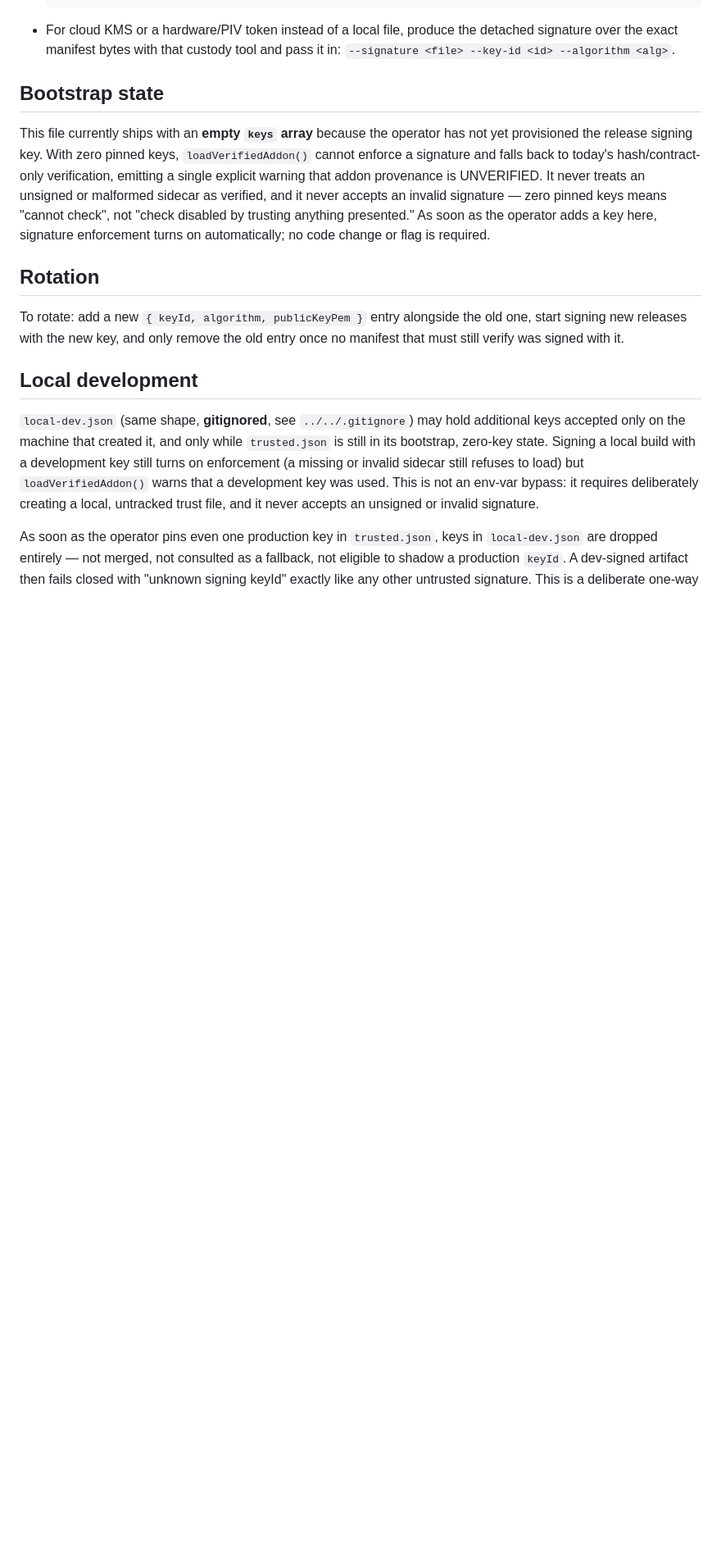
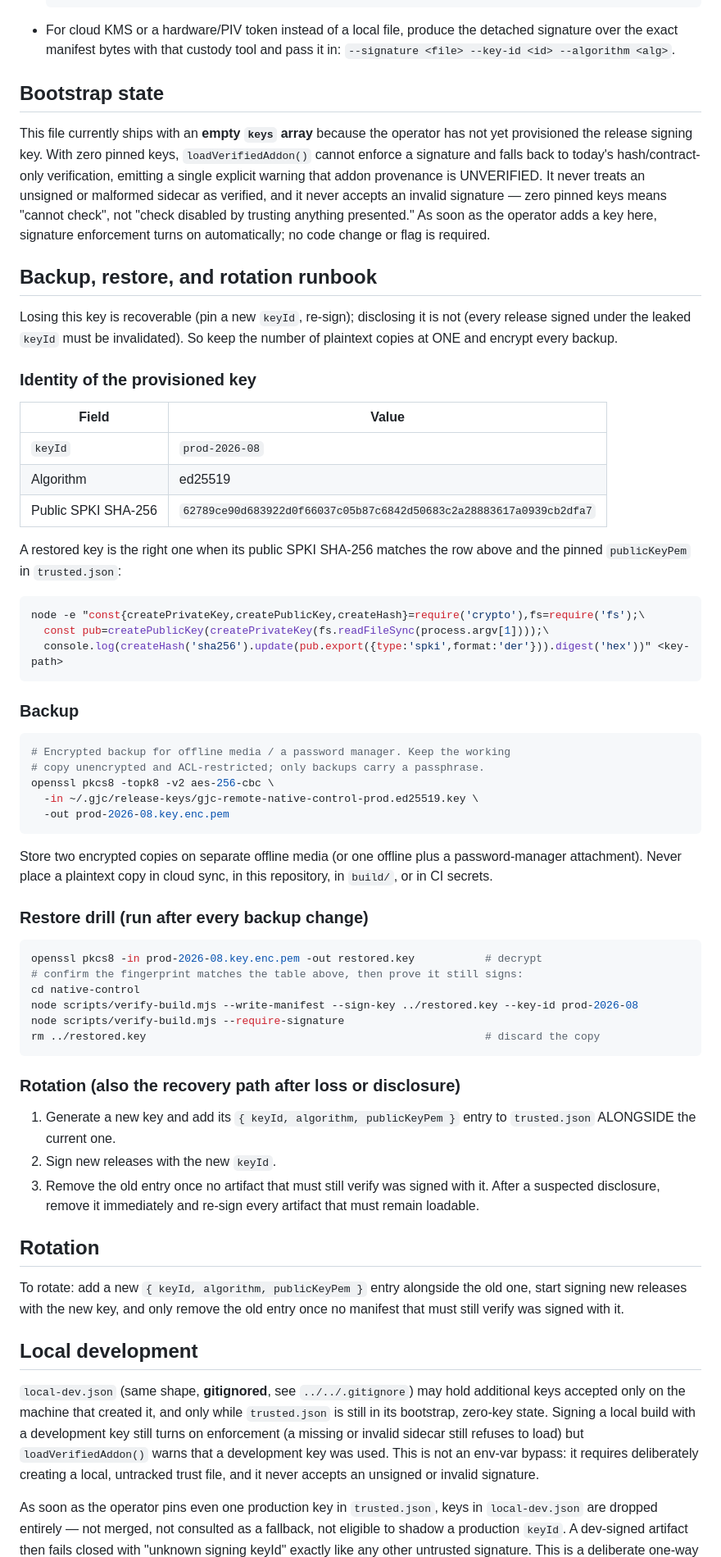
Before and after one commit to kogangdon/gjc-remote, a Markdown page: native-control/release-keys/README.md, the part around the change. Shown at 82% size. GitHub-like rendering; blank space fills up the shorter version.

Commit message:
docs: add release key custody runbook

````diff
--- a/native-control/release-keys/README.md
+++ b/native-control/release-keys/README.md
@@ -63,6 +63,62 @@ zero pinned keys means "cannot check", not "check disabled by trusting
 anything presented." As soon as the operator adds a key here, signature
 enforcement turns on automatically; no code change or flag is required.
 
+## Backup, restore, and rotation runbook
+
+Losing this key is recoverable (pin a new `keyId`, re-sign); disclosing it is
+not (every release signed under the leaked `keyId` must be invalidated). So
+keep the number of plaintext copies at ONE and encrypt every backup.
+
+### Identity of the provisioned key
+
+| Field | Value |
+| --- | --- |
+| `keyId` | `prod-2026-08` |
+| Algorithm | ed25519 |
+| Public SPKI SHA-256 | `62789ce90d683922d0f66037c05b87c6842d50683c2a28883617a0939cb2dfa7` |
+
+A restored key is the right one when its public SPKI SHA-256 matches the row
+above and the pinned `publicKeyPem` in `trusted.json`:
+
+```bash
+node -e "const{createPrivateKey,createPublicKey,createHash}=require('crypto'),fs=require('fs');\
+  const pub=createPublicKey(createPrivateKey(fs.readFileSync(process.argv[1])));\
+  console.log(createHash('sha256').update(pub.export({type:'spki',format:'der'})).digest('hex'))" <key-path>
+```
+
+### Backup
+
+```bash
+# Encrypted backup for offline media / a password manager. Keep the working
+# copy unencrypted and ACL-restricted; only backups carry a passphrase.
+openssl pkcs8 -topk8 -v2 aes-256-cbc \
+  -in ~/.gjc/release-keys/gjc-remote-native-control-prod.ed25519.key \
+  -out prod-2026-08.key.enc.pem
+```
+
+Store two encrypted copies on separate offline media (or one offline plus a
+password-manager attachment). Never place a plaintext copy in cloud sync, in
+this repository, in `build/`, or in CI secrets.
+
+### Restore drill (run after every backup change)
+
+```bash
+openssl pkcs8 -in prod-2026-08.key.enc.pem -out restored.key           # decrypt
+# confirm the fingerprint matches the table above, then prove it still signs:
+cd native-control
+node scripts/verify-build.mjs --write-manifest --sign-key ../restored.key --key-id prod-2026-08
+node scripts/verify-build.mjs --require-signature
+rm ../restored.key                                                     # discard the copy
+```
+
+### Rotation (also the recovery path after loss or disclosure)
+
+1. Generate a new key and add its `{ keyId, algorithm, publicKeyPem }` entry to
+   `trusted.json` ALONGSIDE the current one.
+2. Sign new releases with the new `keyId`.
+3. Remove the old entry once no artifact that must still verify was signed with
+   it. After a suspected disclosure, remove it immediately and re-sign every
+   artifact that must remain loadable.
 ## Rotation
 
 To rotate: add a new `{ keyId, algorithm, publicKeyPem }` entry alongside
````
